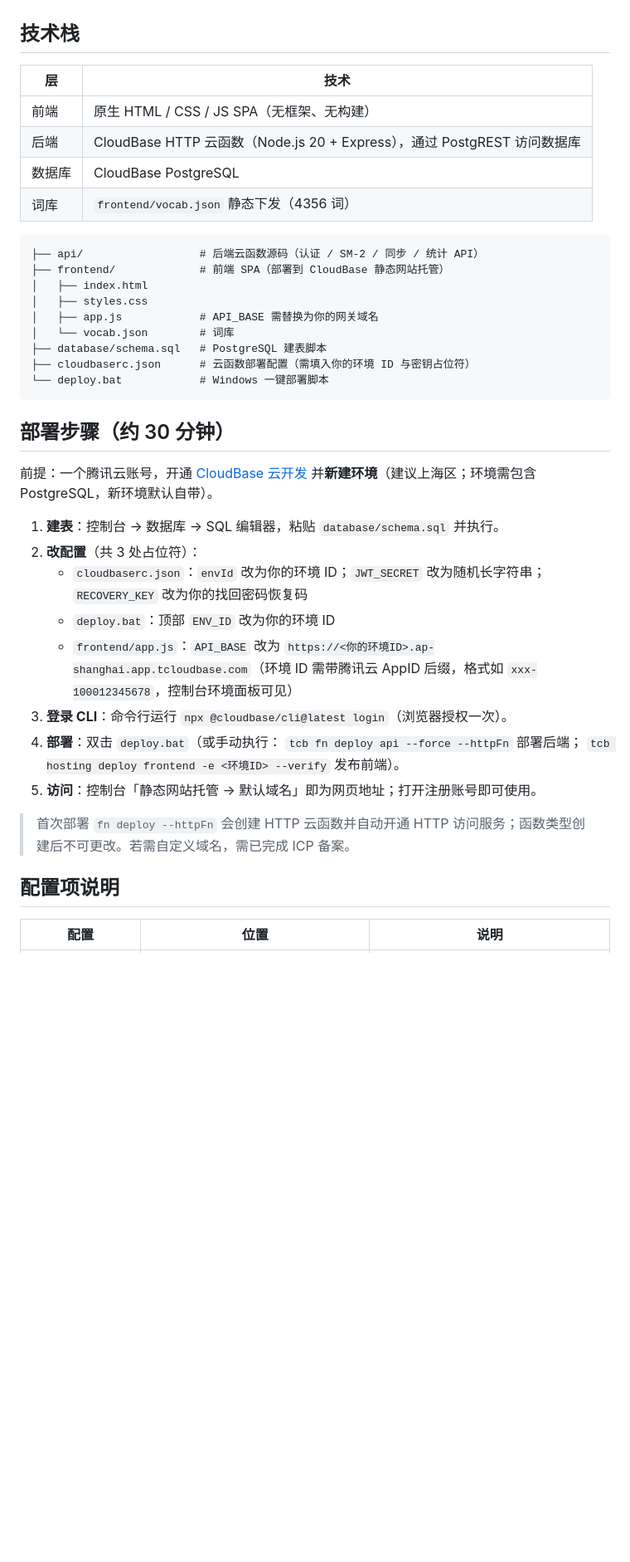
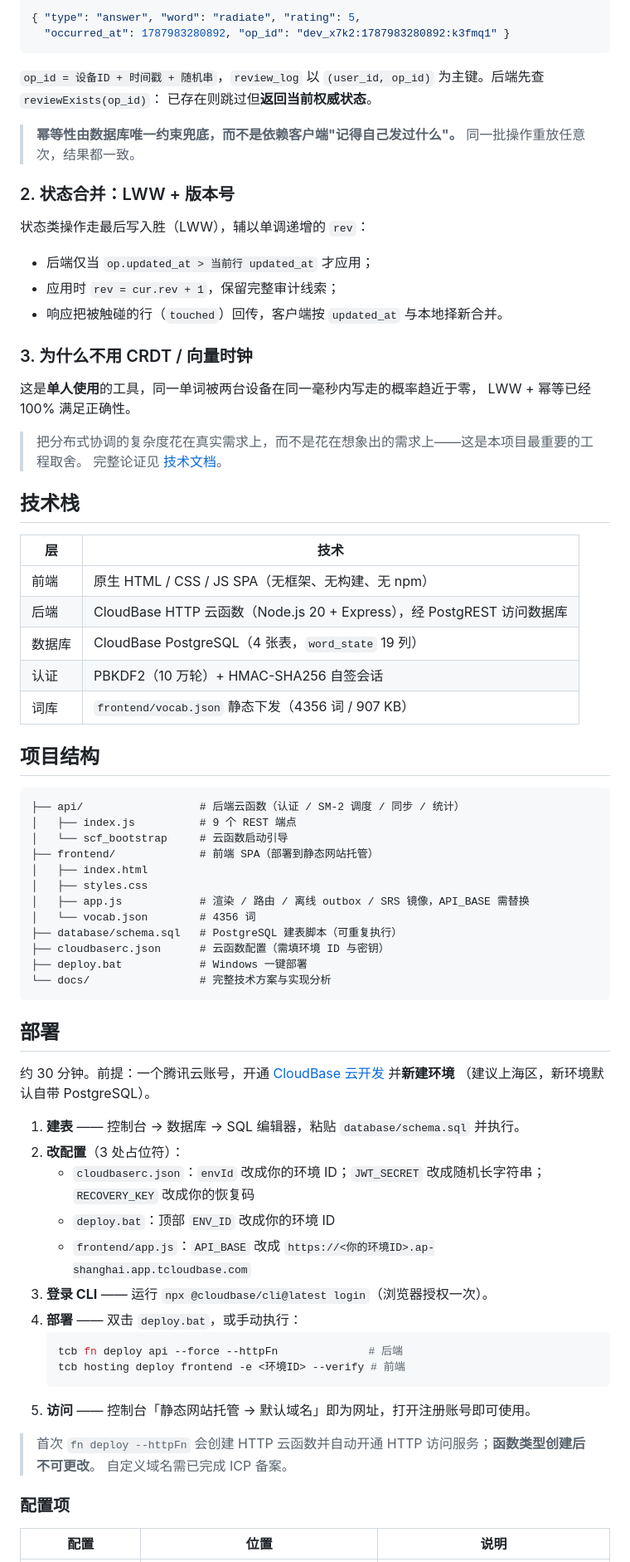
Before and after one commit to ausyeah/wordbook, a Markdown page: README.md, the part around one of its changes. Shown at 83% size. GitHub-like rendering; blank space fills up the shorter version.

Commit message:
docs: 重写 README 为作品集口径（问题-方案-架构-同步引擎-规模）
- 补「为什么做这个」与产品定位演进（v0 Tkinter → v1 CF Workers → v2 CloudBase）
- 同步引擎三段式展开：op 幂等去重 / LWW+rev / 为何不用 CRDT
- 补项目规模表、API 端点数、表结构列数（与代码核对）
- 顶部加导航与 MIT+数据署名徽章

````diff
--- a/README.md
+++ b/README.md
@@ -19,43 +77,79 @@
+```json
+{ "type": "answer", "word": "radiate", "rating": 5,
+  "occurred_at": 1787983280892, "op_id": "dev_x7k2:1787983280892:k3fmq1" }
+```
+
+`op_id = 设备ID + 时间戳 + 随机串`，`review_log` 以 `(user_id, op_id)` 为主键。后端先查 `reviewExists(op_id)`：
+已存在则跳过但**返回当前权威状态**。
+
+> **幂等性由数据库唯一约束兜底，而不是依赖客户端"记得自己发过什么"。**
+> 同一批操作重放任意次，结果都一致。
+
+### 2. 状态合并：LWW + 版本号
+
+状态类操作走最后写入胜（LWW），辅以单调递增的 `rev`：
+
+- 后端仅当 `op.updated_at > 当前行 updated_at` 才应用；
+- 应用时 `rev = cur.rev + 1`，保留完整审计线索；
+- 响应把被触碰的行（`touched`）回传，客户端按 `updated_at` 与本地择新合并。
+
+### 3. 为什么不用 CRDT / 向量时钟
+
+这是**单人使用**的工具，同一单词被两台设备在同一毫秒内写走的概率趋近于零，
+LWW + 幂等已经 100% 满足正确性。
+
+> 把分布式协调的复杂度花在真实需求上，而不是花在想象出的需求上——这是本项目最重要的工程取舍。
+> 完整论证见 [技术文档](docs/技术方案与实现分析.md)。
 
 ## 技术栈
 
 | 层 | 技术 |
 |---|---|
-| 前端 | 原生 HTML / CSS / JS SPA（无框架、无构建） |
-| 后端 | CloudBase HTTP 云函数（Node.js 20 + Express），通过 PostgREST 访问数据库 |
-| 数据库 | CloudBase PostgreSQL |
-| 词库 | `frontend/vocab.json` 静态下发（4356 词） |
+| 前端 | 原生 HTML / CSS / JS SPA（无框架、无构建、无 npm） |
+| 后端 | CloudBase HTTP 云函数（Node.js 20 + Express），经 PostgREST 访问数据库 |
+| 数据库 | CloudBase PostgreSQL（4 张表，`word_state` 19 列） |
+| 认证 | PBKDF2（10 万轮）+ HMAC-SHA256 自签会话 |
+| 词库 | `frontend/vocab.json` 静态下发（4356 词 / 907 KB） |
+
+## 项目结构
 
 ```
-├── api/                  # 后端云函数源码（认证 / SM-2 / 同步 / 统计 API）
-├── frontend/             # 前端 SPA（部署到 CloudBase 静态网站托管）
+├── api/                  # 后端云函数（认证 / SM-2 调度 / 同步 / 统计）
+│   ├── index.js          # 9 个 REST 端点
+│   └── scf_bootstrap     # 云函数启动引导
+├── frontend/             # 前端 SPA（部署到静态网站托管）
 │   ├── index.html
 │   ├── styles.css
-│   ├── app.js            # API_BASE 需替换为你的网关域名
-│   └── vocab.json        # 词库
-├── database/schema.sql   # PostgreSQL 建表脚本
-├── cloudbaserc.json      # 云函数部署配置（需填入你的环境 ID 与密钥占位符）
-└── deploy.bat            # Windows 一键部署脚本
+│   ├── app.js            # 渲染 / 路由 / 离线 outbox / SRS 镜像，API_BASE 需替换
+│   └── vocab.json        # 4356 词
+├── database/schema.sql   # PostgreSQL 建表脚本（可重复执行）
+├── cloudbaserc.json      # 云函数配置（需填环境 ID 与密钥）
+├── deploy.bat            # Windows 一键部署
+└── docs/                 # 完整技术方案与实现分析
 ```
 
-## 部署步骤（约 30 分钟）
+## 部署
 
-前提：一个腾讯云账号，开通 [CloudBase 云开发](https://tcb.cloud.tencent.com/) 并**新建环境**（建议上海区；环境需包含 PostgreSQL，新环境默认自带）。
+约 30 分钟。前提：一个腾讯云账号，开通 [CloudBase 云开发](https://tcb.cloud.tencent.com/) 并**新建环境**
+（建议上海区，新环境默认自带 PostgreSQL）。
 
-1. **建表**：控制台 → 数据库 → SQL 编辑器，粘贴 `database/schema.sql` 并执行。
-2. **改配置**（共 3 处占位符）：
-   - `cloudbaserc.json`：`envId` 改为你的环境 ID；`JWT_SECRET` 改为随机长字符串；`RECOVERY_KEY` 改为你的找回密码恢复码
-   - `deploy.bat`：顶部 `ENV_ID` 改为你的环境 ID
-   - `frontend/app.js`：`API_BASE` 改为 `https://<你的环境ID>.ap-shanghai.app.tcloudbase.com`（环境 ID 需带腾讯云 AppID 后缀，格式如 `xxx-100012345678`，控制台环境面板可见）
-3. **登录 CLI**：命令行运行 `npx @cloudbase/cli@latest login`（浏览器授权一次）。
-4. **部署**：双击 `deploy.bat`（或手动执行：
-   `tcb fn deploy api --force --httpFn` 部署后端；
-   `tcb hosting deploy frontend -e <环境ID> --verify` 发布前端）。
-5. **访问**：控制台「静态网站托管 → 默认域名」即为网页地址；打开注册账号即可使用。
+1. **建表** —— 控制台 → 数据库 → SQL 编辑器，粘贴 `database/schema.sql` 并执行。
+2. **改配置**（3 处占位符）：
+   - `cloudbaserc.json`：`envId` 改成你的环境 ID；`JWT_SECRET` 改成随机长字符串；`RECOVERY_KEY` 改成你的恢复码
+   - `deploy.bat`：顶部 `ENV_ID` 改成你的环境 ID
+   - `frontend/app.js`：`API_BASE` 改成 `https://<你的环境ID>.ap-shanghai.app.tcloudbase.com`
+3. **登录 CLI** —— 运行 `npx @cloudbase/cli@latest login`（浏览器授权一次）。
+4. **部署** —— 双击 `deploy.bat`，或手动执行：
+   ```bash
+   tcb fn deploy api --force --httpFn              # 后端
+   tcb hosting deploy frontend -e <环境ID> --verify # 前端
+   ```
+5. **访问** —— 控制台「静态网站托管 → 默认域名」即为网址，打开注册账号即可使用。
 
-> 首次部署 `fn deploy --httpFn` 会创建 HTTP 云函数并自动开通 HTTP 访问服务；函数类型创建后不可更改。若需自定义域名，需已完成 ICP 备案。
+> 首次 `fn deploy --httpFn` 会创建 HTTP 云函数并自动开通 HTTP 访问服务；**函数类型创建后不可更改**。
+> 自定义域名需已完成 ICP 备案。
 
-## 配置项说明
+### 配置项
 
 | 配置 | 位置 | 说明 |
 |---|---|---|
````
Also changed, not shown: other parts of README.md (+104 -15 lines).
